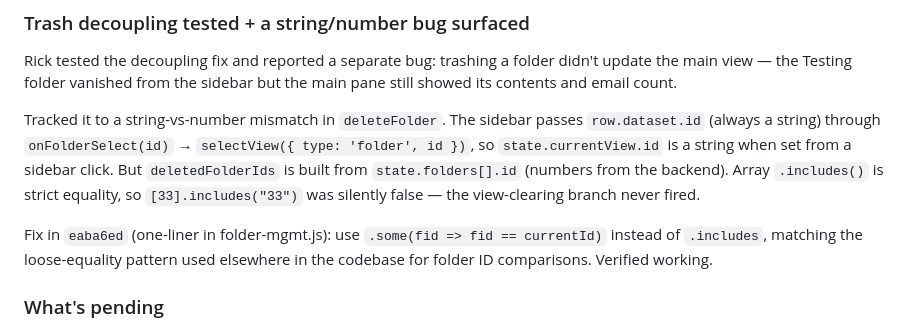
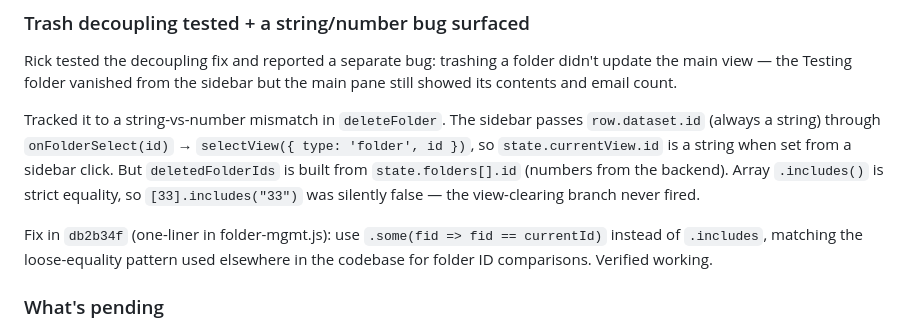
Before and after one commit to rsembera/mailrepo, a Markdown page: docs/Session_Log.md, the part around the change. Drawn GitHub-style.

Commit message:
Docs: fix commit hash reference in session log

```diff
--- a/docs/Session_Log.md
+++ b/docs/Session_Log.md
@@ -73,7 +73,7 @@ Rick tested the decoupling fix and reported a separate bug: trashing a folder di
 
 Tracked it to a string-vs-number mismatch in `deleteFolder`. The sidebar passes `row.dataset.id` (always a string) through `onFolderSelect(id)` → `selectView({ type: 'folder', id })`, so `state.currentView.id` is a string when set from a sidebar click. But `deletedFolderIds` is built from `state.folders[].id` (numbers from the backend). Array `.includes()` is strict equality, so `[33].includes("33")` was silently false — the view-clearing branch never fired.
 
-Fix in `eaba6ed` (one-liner in folder-mgmt.js): use `.some(fid => fid == currentId)` instead of `.includes`, matching the loose-equality pattern used elsewhere in the codebase for folder ID comparisons. Verified working.
+Fix in `db2b34f` (one-liner in folder-mgmt.js): use `.some(fid => fid == currentId)` instead of `.includes`, matching the loose-equality pattern used elsewhere in the codebase for folder ID comparisons. Verified working.
 
 ### What's pending
 - **Apollo pull.** That machine is now several commits behind; pull before next session there.
```
